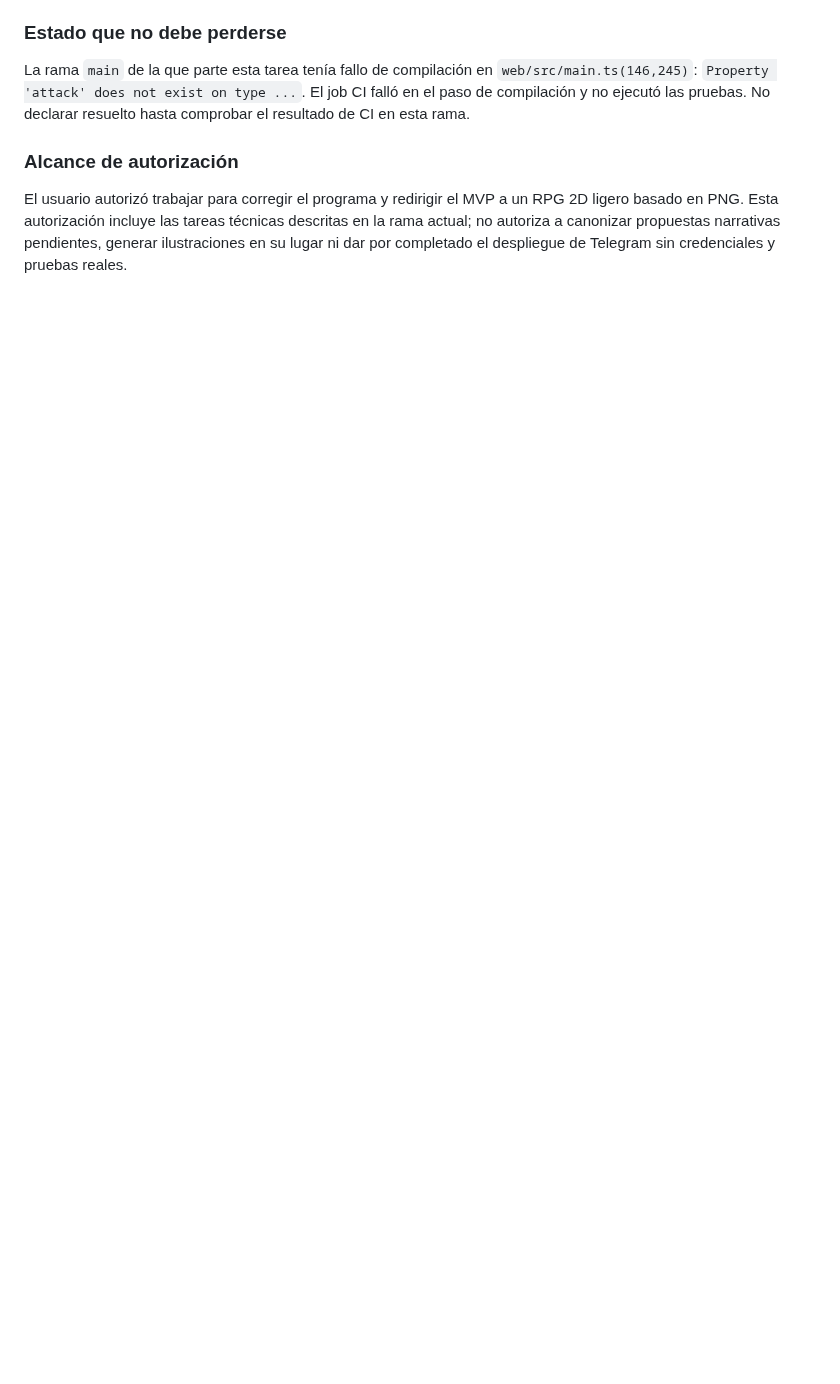
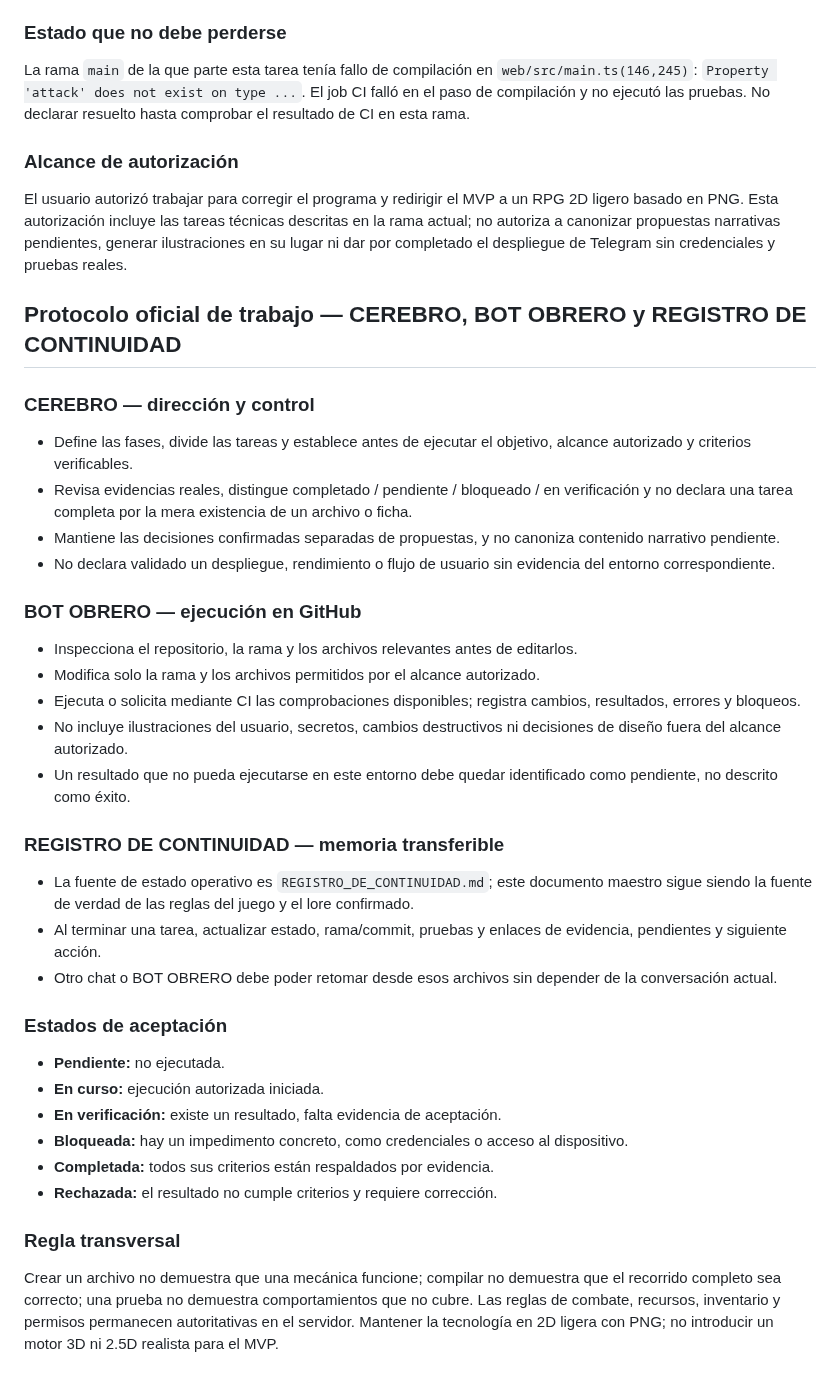
Before and after one commit to eltiootaku2020-cmyk/cardwaifu, a Markdown page: CEREBRO_Y_OBRERO.md, the part around the change. Drawn GitHub-style; blank space fills up the shorter version.

Commit message:
docs: formalize CEREBRO OBRERO and continuity protocol

```diff
--- a/CEREBRO_Y_OBRERO.md
+++ b/CEREBRO_Y_OBRERO.md
@@ -231,3 +231,35 @@ La rama `main` de la que parte esta tarea tenía fallo de compilación en `web/s
 ### Alcance de autorización
 
 El usuario autorizó trabajar para corregir el programa y redirigir el MVP a un RPG 2D ligero basado en PNG. Esta autorización incluye las tareas técnicas descritas en la rama actual; no autoriza a canonizar propuestas narrativas pendientes, generar ilustraciones en su lugar ni dar por completado el despliegue de Telegram sin credenciales y pruebas reales.
+
+
+## Protocolo oficial de trabajo — CEREBRO, BOT OBRERO y REGISTRO DE CONTINUIDAD
+
+### CEREBRO — dirección y control
+- Define las fases, divide las tareas y establece antes de ejecutar el objetivo, alcance autorizado y criterios verificables.
+- Revisa evidencias reales, distingue completado / pendiente / bloqueado / en verificación y no declara una tarea completa por la mera existencia de un archivo o ficha.
+- Mantiene las decisiones confirmadas separadas de propuestas, y no canoniza contenido narrativo pendiente.
+- No declara validado un despliegue, rendimiento o flujo de usuario sin evidencia del entorno correspondiente.
+
+### BOT OBRERO — ejecución en GitHub
+- Inspecciona el repositorio, la rama y los archivos relevantes antes de editarlos.
+- Modifica solo la rama y los archivos permitidos por el alcance autorizado.
+- Ejecuta o solicita mediante CI las comprobaciones disponibles; registra cambios, resultados, errores y bloqueos.
+- No incluye ilustraciones del usuario, secretos, cambios destructivos ni decisiones de diseño fuera del alcance autorizado.
+- Un resultado que no pueda ejecutarse en este entorno debe quedar identificado como pendiente, no descrito como éxito.
+
+### REGISTRO DE CONTINUIDAD — memoria transferible
+- La fuente de estado operativo es `REGISTRO_DE_CONTINUIDAD.md`; este documento maestro sigue siendo la fuente de verdad de las reglas del juego y el lore confirmado.
+- Al terminar una tarea, actualizar estado, rama/commit, pruebas y enlaces de evidencia, pendientes y siguiente acción.
+- Otro chat o BOT OBRERO debe poder retomar desde esos archivos sin depender de la conversación actual.
+
+### Estados de aceptación
+- **Pendiente:** no ejecutada.
+- **En curso:** ejecución autorizada iniciada.
+- **En verificación:** existe un resultado, falta evidencia de aceptación.
+- **Bloqueada:** hay un impedimento concreto, como credenciales o acceso al dispositivo.
+- **Completada:** todos sus criterios están respaldados por evidencia.
+- **Rechazada:** el resultado no cumple criterios y requiere corrección.
+
+### Regla transversal
+Crear un archivo no demuestra que una mecánica funcione; compilar no demuestra que el recorrido completo sea correcto; una prueba no demuestra comportamientos que no cubre. Las reglas de combate, recursos, inventario y permisos permanecen autoritativas en el servidor. Mantener la tecnología en 2D ligera con PNG; no introducir un motor 3D ni 2.5D realista para el MVP.
```
